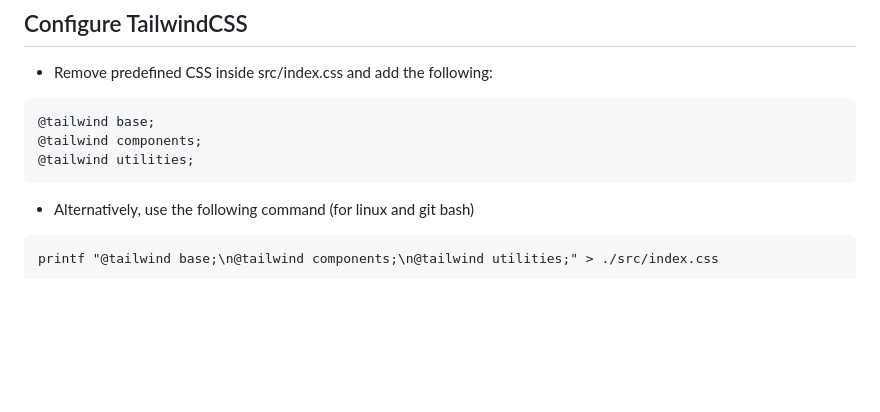
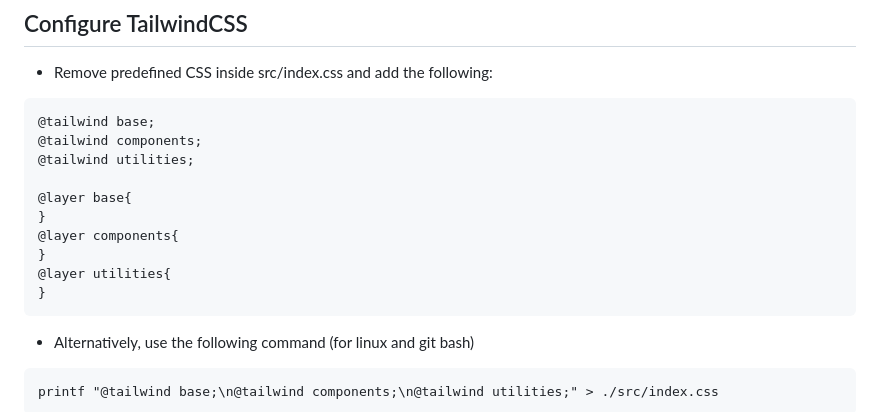
Before and after one commit to FBS-OJT-031/React-Install.github, a Markdown page: README.md, the part around one of its changes. Drawn GitHub-style; blank space fills up the shorter version.

````diff
--- a/README.md
+++ b/README.md
@@ -58,6 +112,13 @@ npm install react-router-dom
 @tailwind base;
 @tailwind components;
 @tailwind utilities;
+
+@layer base{
+}
+@layer components{
+}
+@layer utilities{
+}
 ```
 
 - Alternatively, use the following command (for linux and git bash)
````
Also changed, not shown: other parts of README.md (+75 -21 lines).
